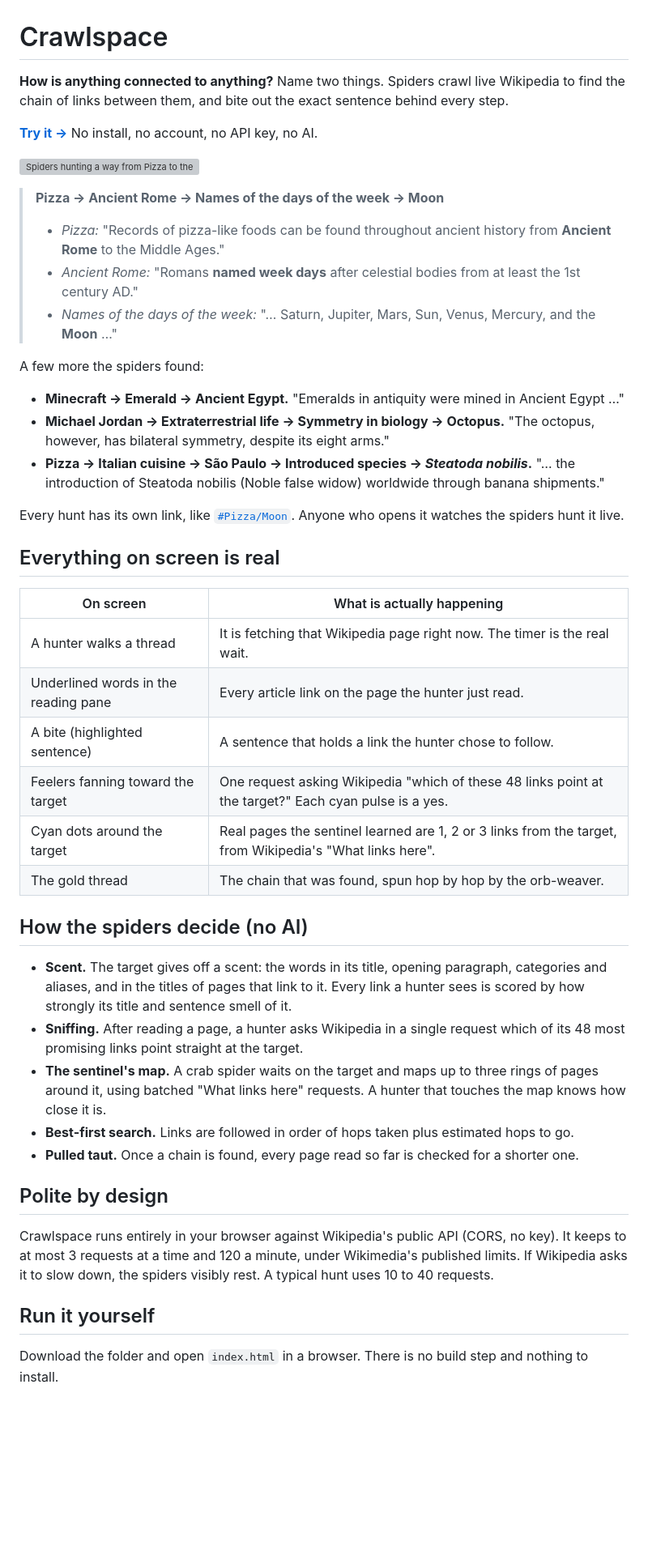
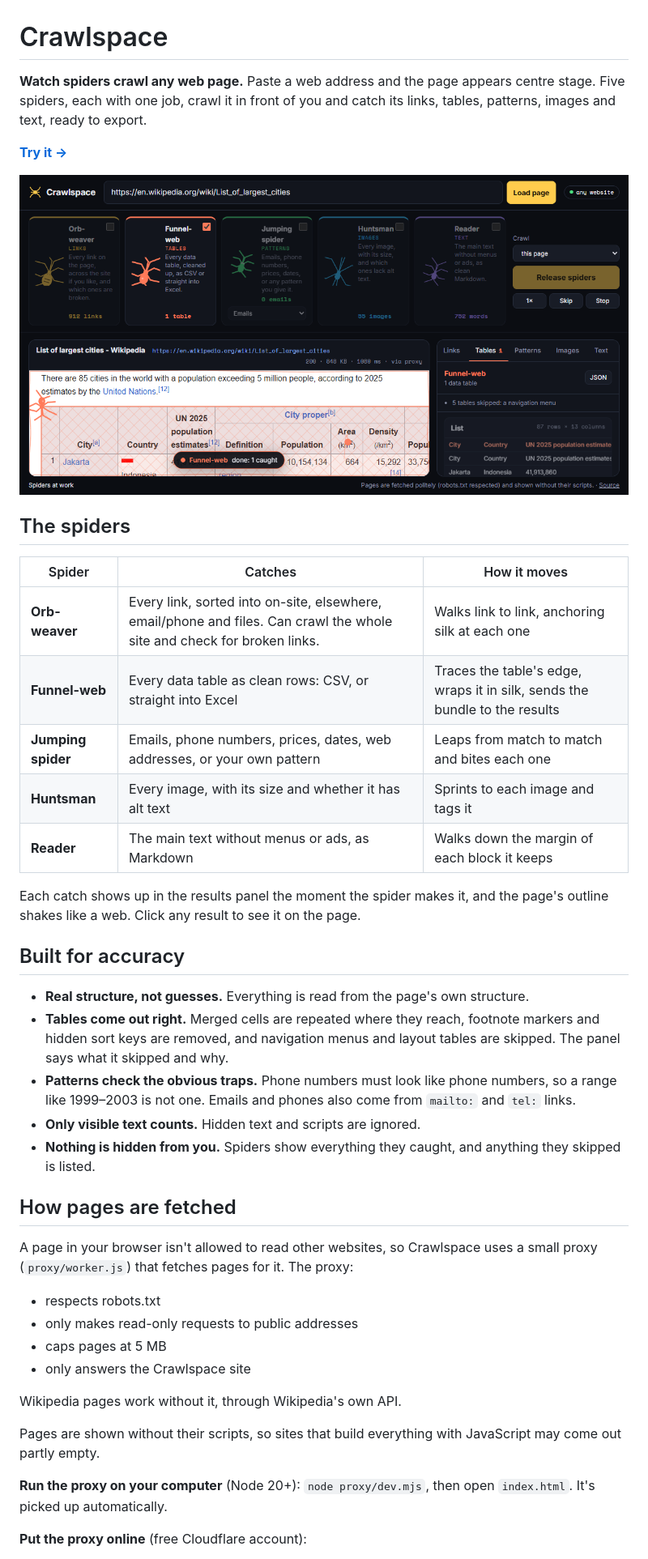
Before and after one commit to sohail000/CrawlSpace, a Markdown page: README.md, the part around the change printed below. Shown: that part at 81% size. Rendered like a GitHub page; pictures changed too: assets/preview.png; blank space fills up the shorter version; grey boxes are pictures that could not be loaded.

```diff
--- a/README.md
+++ b/README.md
@@ -1,49 +1,45 @@
 # Crawlspace
 
-**How is anything connected to anything?** Name two things. Spiders crawl live Wikipedia to find the chain of links between them, and bite out the exact sentence behind every step.
+**Watch spiders crawl any web page.** Paste a web address and the page appears centre stage. Five spiders, each with one job, crawl it in front of you and catch its links, tables, patterns, images and text, ready to export.
 
-**[Try it →](https://sohail000.github.io/CrawlSpace/)** No install, no account, no API key, no AI.
+**[Try it →](https://sohail000.github.io/CrawlSpace/)**
 
-![Spiders hunting a way from Pizza to the Moon across live Wikipedia](assets/demo.gif)
+![The funnel-web spider wrapping a Wikipedia table in silk, with the clean table in the results panel](assets/preview.png)
 
-> **Pizza → Ancient Rome → Names of the days of the week → Moon**
->
-> - *Pizza:* "Records of pizza-like foods can be found throughout ancient history from **Ancient Rome** to the Middle Ages."
-> - *Ancient Rome:* "Romans **named week days** after celestial bodies from at least the 1st century AD."
-> - *Names of the days of the week:* "… Saturn, Jupiter, Mars, Sun, Venus, Mercury, and the **Moon** …"
+## The spiders
 
-A few more the spiders found:
+| Spider | Catches | How it moves |
+|---|---|---|
+| **Orb-weaver** | Every link, sorted into on-site, elsewhere, email/phone and files. Can crawl the whole site and check for broken links. | Walks link to link, anchoring silk at each one |
+| **Funnel-web** | Every data table as clean rows: CSV, or straight into Excel | Traces the table's edge, wraps it in silk, sends the bundle to the results |
+| **Jumping spider** | Emails, phone numbers, prices, dates, web addresses, or your own pattern | Leaps from match to match and bites each one |
+| **Huntsman** | Every image, with its size and whether it has alt text | Sprints to each image and tags it |
+| **Reader** | The main text without menus or ads, as Markdown | Walks down the margin of each block it keeps |
 
-- **Minecraft → Emerald → Ancient Egypt.** "Emeralds in antiquity were mined in Ancient Egypt …"
-- **Michael Jordan → Extraterrestrial life → Symmetry in biology → Octopus.** "The octopus, however, has bilateral symmetry, despite its eight arms."
-- **Pizza → Italian cuisine → São Paulo → Introduced species → *Steatoda nobilis*.** "… the introduction of Steatoda nobilis (Noble false widow) worldwide through banana shipments."
+Each catch shows up in the results panel the moment the spider makes it, and the page's outline shakes like a web. Click any result to see it on the page.
 
-Every hunt has its own link, like [`#Pizza/Moon`](https://sohail000.github.io/CrawlSpace/#Pizza/Moon). Anyone who opens it watches the spiders hunt it live.
+## Built for accuracy
 
-## Everything on screen is real
+- **Real structure, not guesses.** Everything is read from the page's own structure.
+- **Tables come out right.** Merged cells are repeated where they reach, footnote markers and hidden sort keys are removed, and navigation menus and layout tables are skipped. The panel says what it skipped and why.
+- **Patterns check the obvious traps.** Phone numbers must look like phone numbers, so a range like 1999–2003 is not one. Emails and phones also come from `mailto:` and `tel:` links.
+- **Only visible text counts.** Hidden text and scripts are ignored.
+- **Nothing is hidden from you.** Spiders show everything they caught, and anything they skipped is listed.
 
-| On screen | What is actually happening |
-|---|---|
-| A hunter walks a thread | It is fetching that Wikipedia page right now. The timer is the real wait. |
-| Underlined words in the reading pane | Every article link on the page the hunter just read. |
-| A bite (highlighted sentence) | A sentence that holds a link the hunter chose to follow. |
-| Feelers fanning toward the target | One request asking Wikipedia "which of these 48 links point at the target?" Each cyan pulse is a yes. |
-| Cyan dots around the target | Real pages the sentinel learned are 1, 2 or 3 links from the target, from Wikipedia's "What links here". |
-| The gold thread | The chain that was found, spun hop by hop by the orb-weaver. |
+## How pages are fetched
 
-## How the spiders decide (no AI)
+A page in your browser isn't allowed to read other websites, so Crawlspace uses a small proxy (`proxy/worker.js`) that fetches pages for it. The proxy:
 
-- **Scent.** The target gives off a scent: the words in its title, opening paragraph, categories and aliases, and in the titles of pages that link to it. Every link a hunter sees is scored by how strongly its title and sentence smell of it.
-- **Sniffing.** After reading a page, a hunter asks Wikipedia in a single request which of its 48 most promising links point straight at the target.
-- **The sentinel's map.** A crab spider waits on the target and maps up to three rings of pages around it, using batched "What links here" requests. A hunter that touches the map knows how close it is.
-- **Best-first search.** Links are followed in order of hops taken plus estimated hops to go.
-- **Pulled taut.** Once a chain is found, every page read so far is checked for a shorter one.
+- respects robots.txt
+- only makes read-only requests to public addresses
+- caps pages at 5 MB
+- only answers the Crawlspace site
 
-## Polite by design
+Wikipedia pages work without it, through Wikipedia's own API.
 
-Crawlspace runs entirely in your browser against Wikipedia's public API (CORS, no key). It keeps to at most 3 requests at a time and 120 a minute, under Wikimedia's published limits. If Wikipedia asks it to slow down, the spiders visibly rest. A typical hunt uses 10 to 40 requests.
+Pages are shown without their scripts, so sites that build everything with JavaScript may come out partly empty.
 
-## Run it yourself
+**Run the proxy on your computer** (Node 20+): `node proxy/dev.mjs`, then open `index.html`. It's picked up automatically.
 
-Download the folder and open `index.html` in a browser. There is no build step and nothing to install.
+**Put the proxy online** (free Cloudflare account):
 
```
Also changed, not shown: other parts of README.md (+16 -12 lines), 18 other files.
